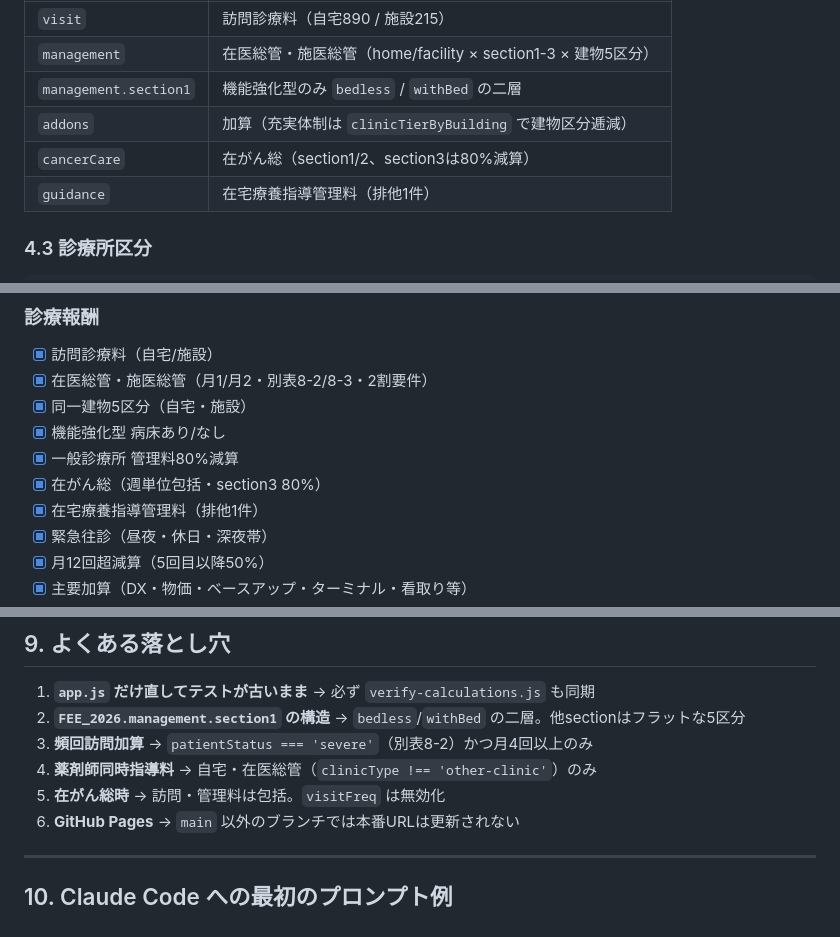
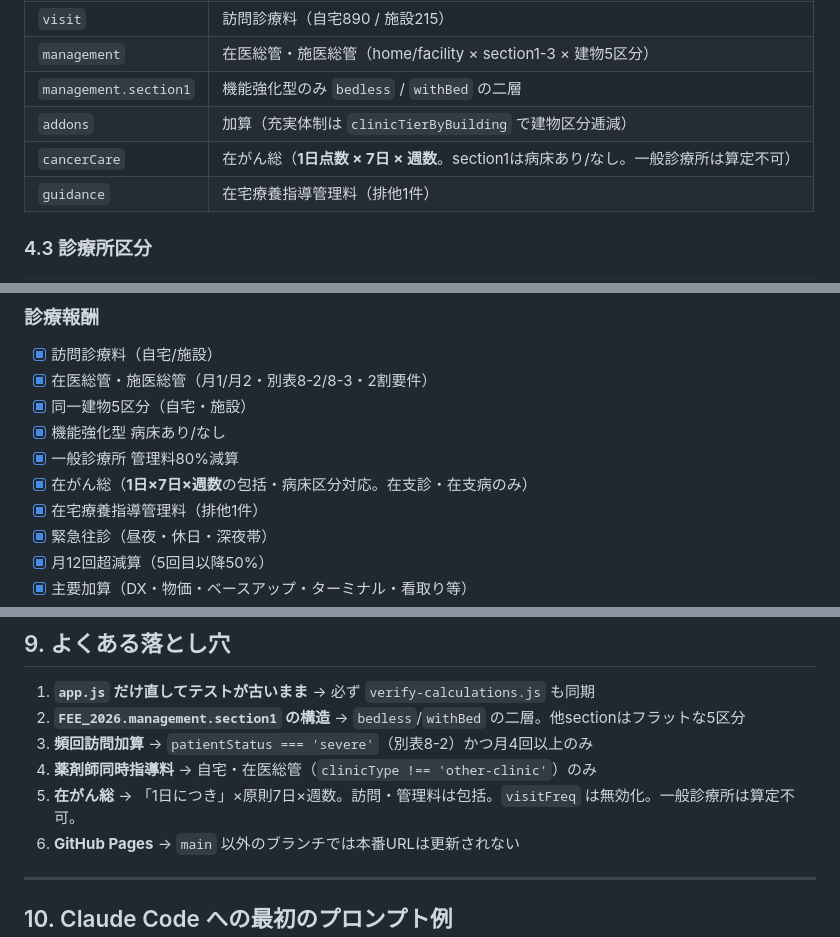
Before and after one commit to rushwistuq-droid/zaitaku-iryo-hiyo, a Markdown page: docs/HANDOVER.md, 3 parts joined by grey strips. Rendered like a GitHub page.

```diff
--- a/docs/HANDOVER.md
+++ b/docs/HANDOVER.md
@@ -95,7 +95,7 @@ updateDonutChart / updateAdvice / updatePrintData  … 結果表示
 | `management` | 在医総管・施医総管（home/facility × section1-3 × 建物5区分） |
 | `management.section1` | 機能強化型のみ `bedless` / `withBed` の二層 |
 | `addons` | 加算（充実体制は `clinicTierByBuilding` で建物区分逓減） |
-| `cancerCare` | 在がん総（section1/2、section3は80%減算） |
+| `cancerCare` | 在がん総（**1日点数 × 7日 × 週数**。section1は病床あり/なし。一般診療所は算定不可） |
 | `guidance` | 在宅療養指導管理料（排他1件） |
 
 ### 4.3 診療所区分
@@ -203,7 +203,7 @@ python3 -m http.server 8080
 - [x] 同一建物5区分（自宅・施設）
 - [x] 機能強化型 病床あり/なし
 - [x] 一般診療所 管理料80%減算
-- [x] 在がん総（週単位包括・section3 80%）
+- [x] 在がん総（**1日×7日×週数**の包括・病床区分対応。在支診・在支病のみ）
 - [x] 在宅療養指導管理料（排他1件）
 - [x] 緊急往診（昼夜・休日・深夜帯）
 - [x] 月12回超減算（5回目以降50%）
@@ -256,7 +256,7 @@ python3 -m http.server 8080
 2. **`FEE_2026.management.section1` の構造** → `bedless`/`withBed` の二層。他sectionはフラットな5区分
 3. **頻回訪問加算** → `patientStatus === 'severe'`（別表8-2）かつ月4回以上のみ
 4. **薬剤師同時指導料** → 自宅・在医総管（`clinicType !== 'other-clinic'`）のみ
-5. **在がん総時** → 訪問・管理料は包括。`visitFreq` は無効化
+5. **在がん総** → 「1日につき」×原則7日×週数。訪問・管理料は包括。`visitFreq` は無効化。一般診療所は算定不可。
 6. **GitHub Pages** → `main` 以外のブランチでは本番URLは更新されない
 
 ---
```
Also changed, not shown: other parts of docs/HANDOVER.md (+1 -0 lines), docs/NOTE_ARTICLE.md (added, +324 -0 lines), docs/NOTE_SALES_GUIDE.md (+31 -5 lines).
